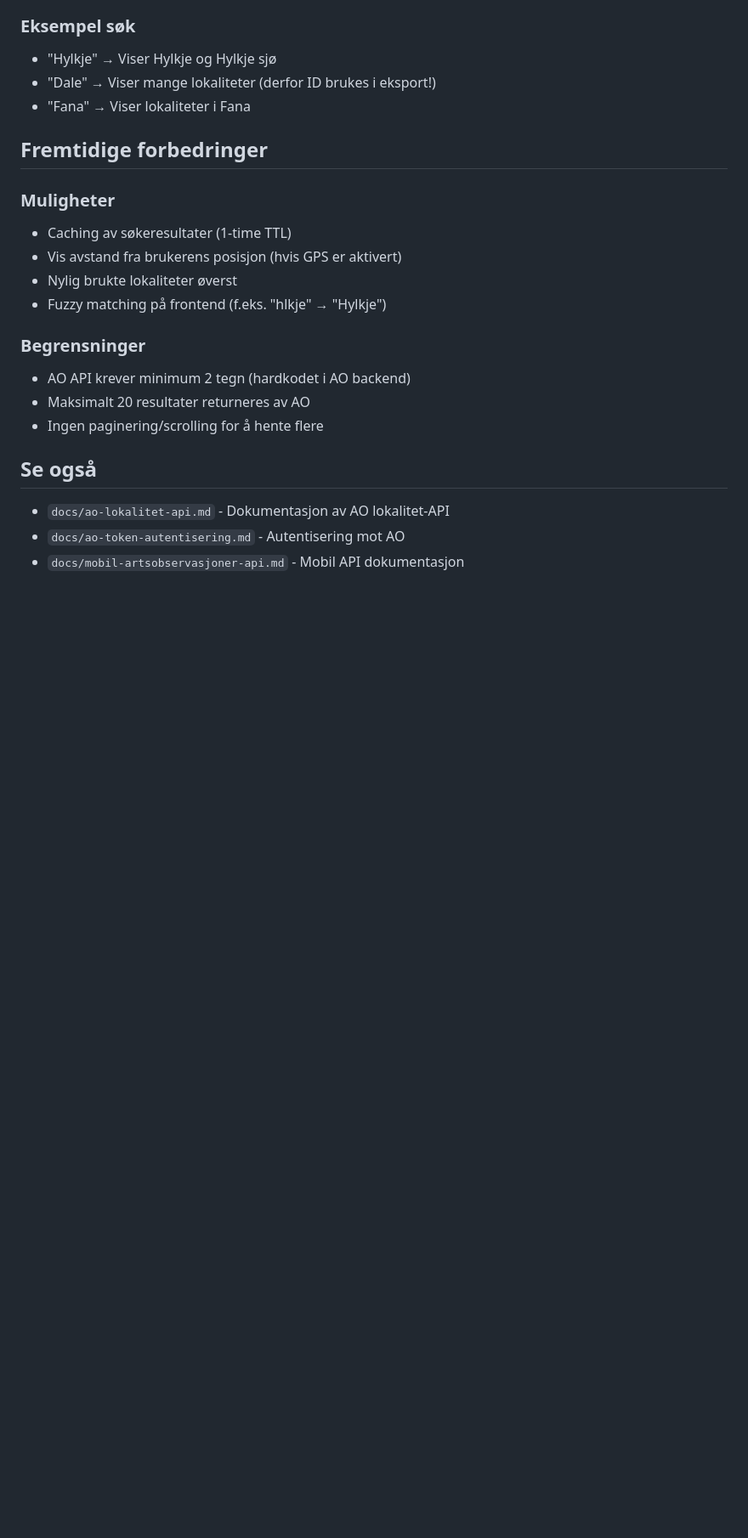
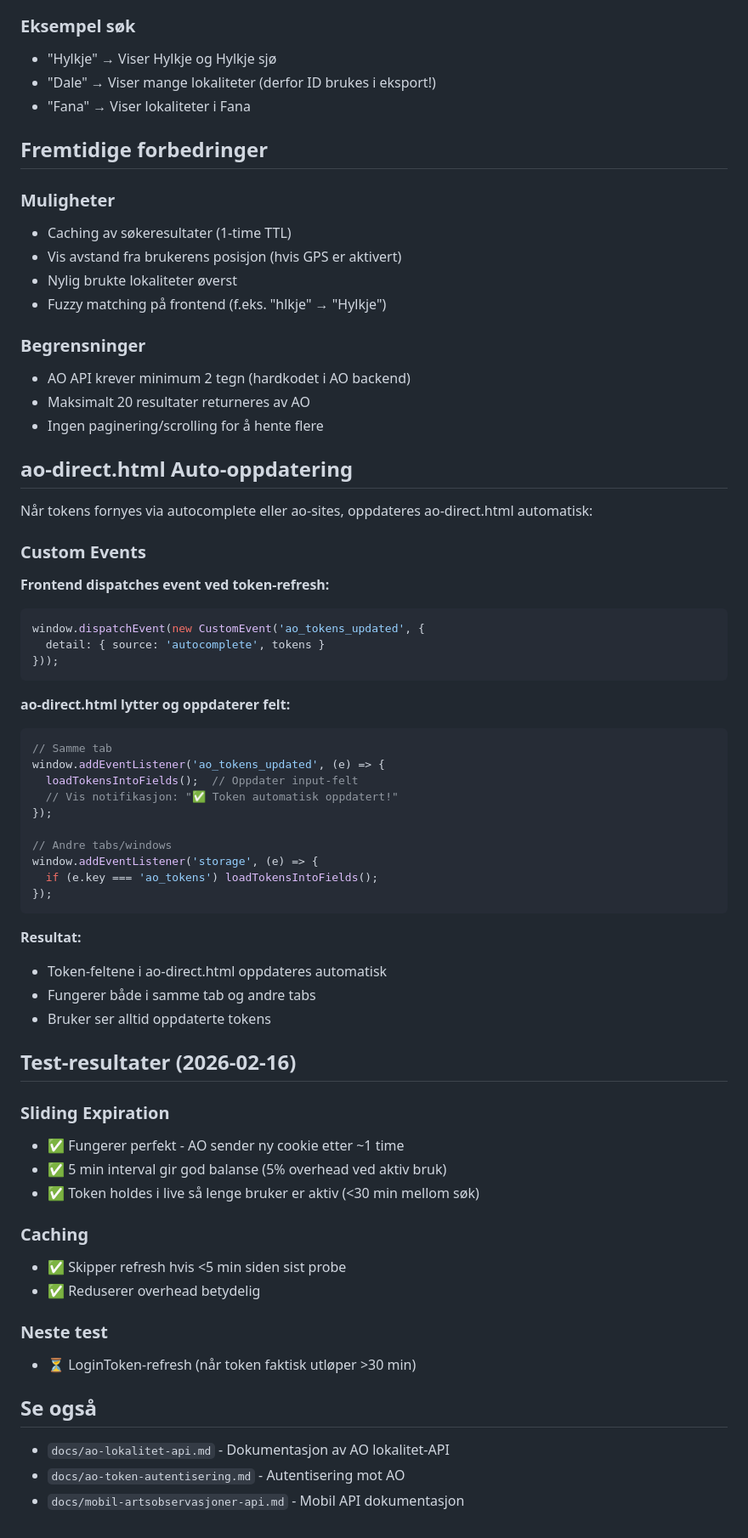
Before and after one commit to kjetil-salo/enkel-ao, a Markdown page: docs/stedsnavn-autocomplete.md, the part around the change. Shown at 85% size. GitHub-like rendering; blank space fills up the shorter version.

Commit message:
Dokumenter autocomplete auto-oppdatering og test-resultater
- ao-direct.html auto-oppdaterer token-felt (custom events)
- Test-resultater: Sliding expiration fungerer perfekt (~1 time)
- 5 min interval er optimal balanse
- LoginToken-refresh klar men ikke testet ennå

````diff
--- a/docs/stedsnavn-autocomplete.md
+++ b/docs/stedsnavn-autocomplete.md
@@ -218,6 +218,51 @@ Dropdown vises ikke hvis:
 - Maksimalt 20 resultater returneres av AO
 - Ingen paginering/scrolling for å hente flere
 
+## ao-direct.html Auto-oppdatering
+
+Når tokens fornyes via autocomplete eller ao-sites, oppdateres ao-direct.html automatisk:
+
+### Custom Events
+**Frontend dispatches event ved token-refresh:**
+```javascript
+window.dispatchEvent(new CustomEvent('ao_tokens_updated', {
+  detail: { source: 'autocomplete', tokens }
+}));
+```
+
+**ao-direct.html lytter og oppdaterer felt:**
+```javascript
+// Samme tab
+window.addEventListener('ao_tokens_updated', (e) => {
+  loadTokensIntoFields();  // Oppdater input-felt
+  // Vis notifikasjon: "✅ Token automatisk oppdatert!"
+});
+
+// Andre tabs/windows
+window.addEventListener('storage', (e) => {
+  if (e.key === 'ao_tokens') loadTokensIntoFields();
+});
+```
+
+**Resultat:**
+- Token-feltene i ao-direct.html oppdateres automatisk
+- Fungerer både i samme tab og andre tabs
+- Bruker ser alltid oppdaterte tokens
+
+## Test-resultater (2026-02-16)
+
+### Sliding Expiration
+- ✅ Fungerer perfekt - AO sender ny cookie etter ~1 time
+- ✅ 5 min interval gir god balanse (5% overhead ved aktiv bruk)
+- ✅ Token holdes i live så lenge bruker er aktiv (<30 min mellom søk)
+
+### Caching
+- ✅ Skipper refresh hvis <5 min siden sist probe
+- ✅ Reduserer overhead betydelig
+
+### Neste test
+- ⏳ LoginToken-refresh (når token faktisk utløper >30 min)
+
 ## Se også
 - `docs/ao-lokalitet-api.md` - Dokumentasjon av AO lokalitet-API
 - `docs/ao-token-autentisering.md` - Autentisering mot AO
````
